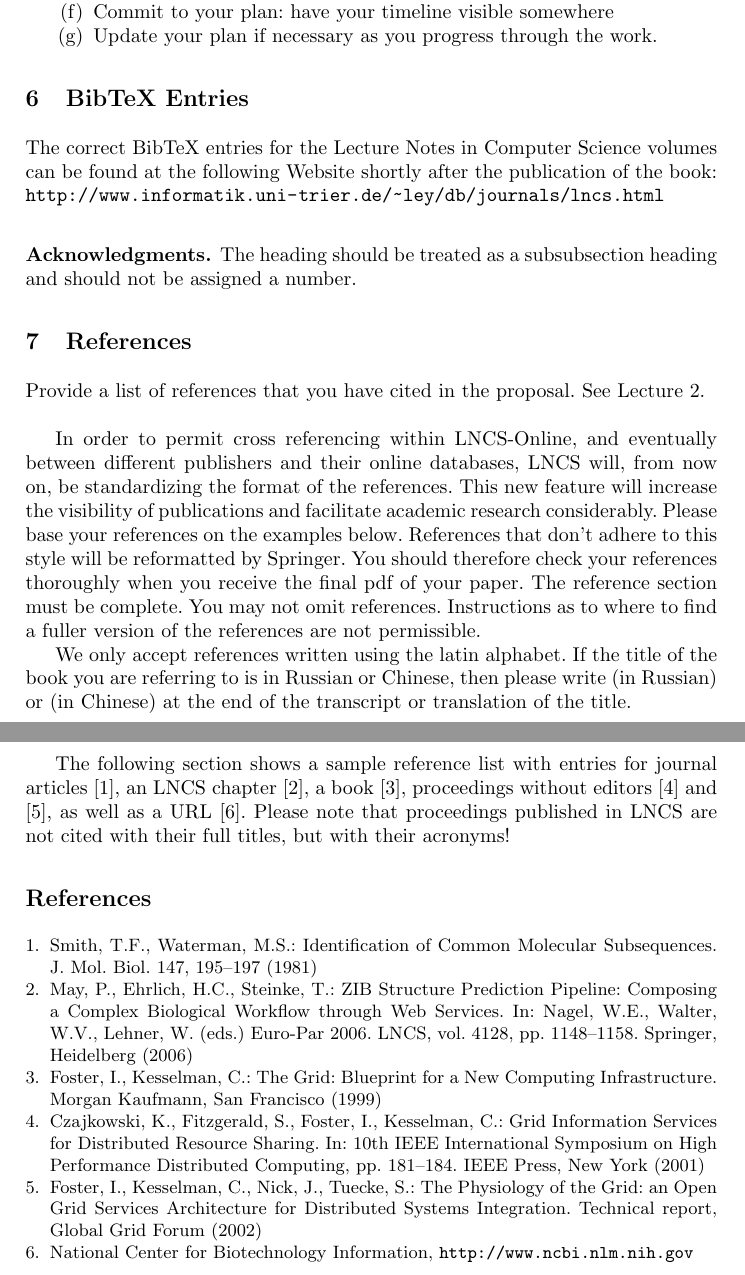
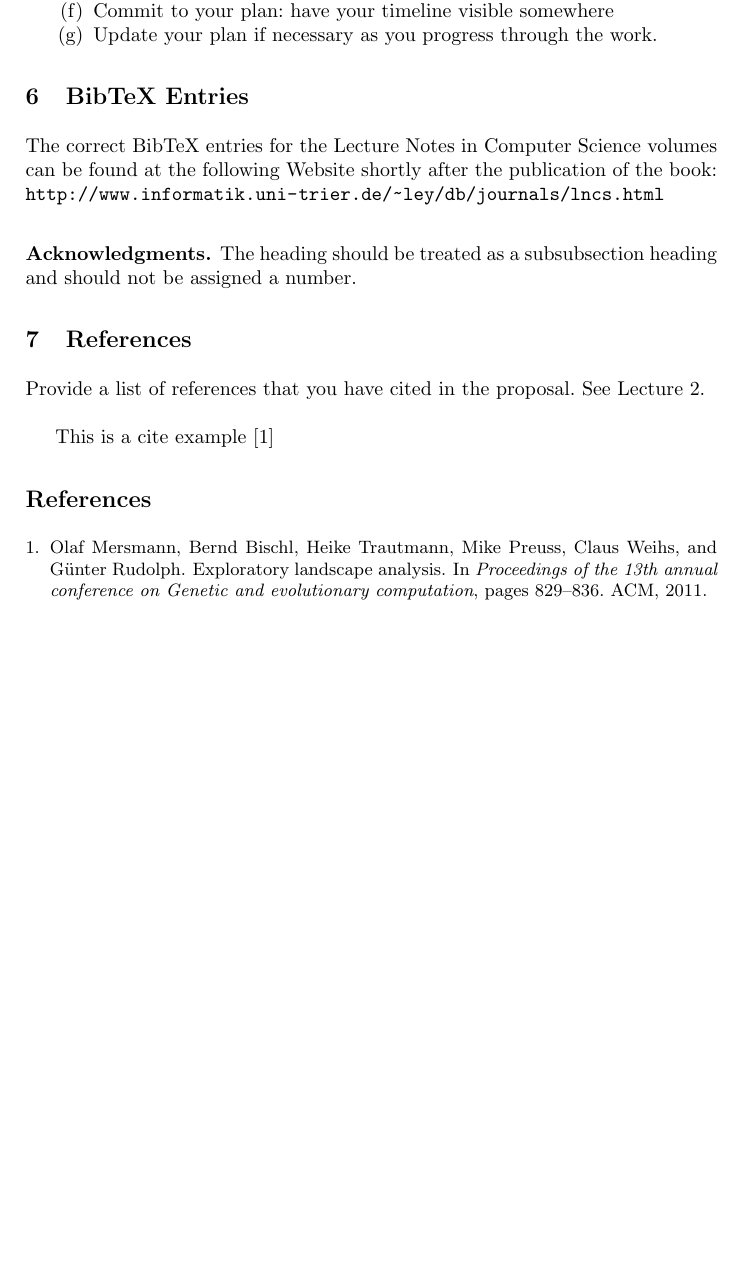
Before and after one commit to RichardOB/COS700ResearchAssignment, a LaTeX thesis (researchpaper.tex, which reads bibfile.bib): two parts of pages 3 and 4 of 4 before the commit and part of page 3 of 3 after it, the two joined at a grey line, cut so that both start at the same text, the shorter picture padded with empty space. Compiled offline with pdfLaTeX.

```diff
--- a/bibfile.bib
+++ b/bibfile.bib
@@ -0,0 +40,7 @@
+@inproceedings{mersmann2011exploratory,
+  title={Exploratory landscape analysis},
+  author={Mersmann, Olaf and Bischl, Bernd and Trautmann, Heike and Preuss, Mike and Weihs, Claus and Rudolph, G{\"u}nter},
+  booktitle={Proceedings of the 13th annual conference on Genetic and evolutionary computation},
+  pages={829--836},
+  year={2011},
+  organization={ACM}
--- a/researchpaper.tex
+++ b/researchpaper.tex
@@ -217,51 +217,5 @@
 
 Provide a list of references that you have cited in the proposal. See Lecture 2.\\
 
+This is a cite example \cite{mersmann2011exploratory}
 
-In order to permit cross referencing within LNCS-Online, and eventually
-between different publishers and their online databases, LNCS will,
-from now on, be standardizing the format of the references. This new
-feature will increase the visibility of publications and facilitate
-academic research considerably. Please base your references on the
-examples below. References that don't adhere to this style will be
-reformatted by Springer. You should therefore check your references
-thoroughly when you receive the final pdf of your paper.
-The reference section must be complete. You may not omit references.
-Instructions as to where to find a fuller version of the references are
-not permissible.
-
-We only accept references written using the latin alphabet. If the title
-of the book you are referring to is in Russian or Chinese, then please write
-(in Russian) or (in Chinese) at the end of the transcript or translation
-of the title.
-
-The following section shows a sample reference list with entries for
-journal articles \cite{jour}, an LNCS chapter \cite{lncschap}, a book
-\cite{book}, proceedings without editors \cite{proceeding1} and
-\cite{proceeding2}, as well as a URL \cite{url}.
-Please note that proceedings published in LNCS are not cited with their
-full titles, but with their acronyms!
-
-\begin{thebibliography}{4}
-
-\bibitem{jour} Smith, T.F., Waterman, M.S.: Identification of Common Molecular
-Subsequences. J. Mol. Biol. 147, 195--197 (1981)
-
-\bibitem{lncschap} May, P., Ehrlich, H.C., Steinke, T.: ZIB Structure Prediction Pipeline:
-Composing a Complex Biological Workflow through Web Services. In: Nagel,
-W.E., Walter, W.V., Lehner, W. (eds.) Euro-Par 2006. LNCS, vol. 4128,
-pp. 1148--1158. Springer, Heidelberg (2006)
-
-\bibitem{book} Foster, I., Kesselman, C.: The Grid: Blueprint for a New Computing
-Infrastructure. Morgan Kaufmann, San Francisco (1999)
-
-\bibitem{proceeding1} Czajkowski, K., Fitzgerald, S., Foster, I., Kesselman, C.: Grid
-Information Services for Distributed Resource Sharing. In: 10th IEEE
-International Symposium on High Performance Distributed Computing, pp.
-181--184. IEEE Press, New York (2001)
-
-\bibitem{proceeding2} Foster, I., Kesselman, C., Nick, J., Tuecke, S.: The Physiology of the
-Grid: an Open Grid Services Architecture for Distributed Systems
-Integration. Technical report, Global Grid Forum (2002)
-
-\bibitem{url} National Center for Biotechnology Information, \url{http://www.ncbi.nlm.nih.gov}
```
Also changed, not shown: bibfile.bib (63 more changed lines), researchpaper.tex (4 more changed lines).
